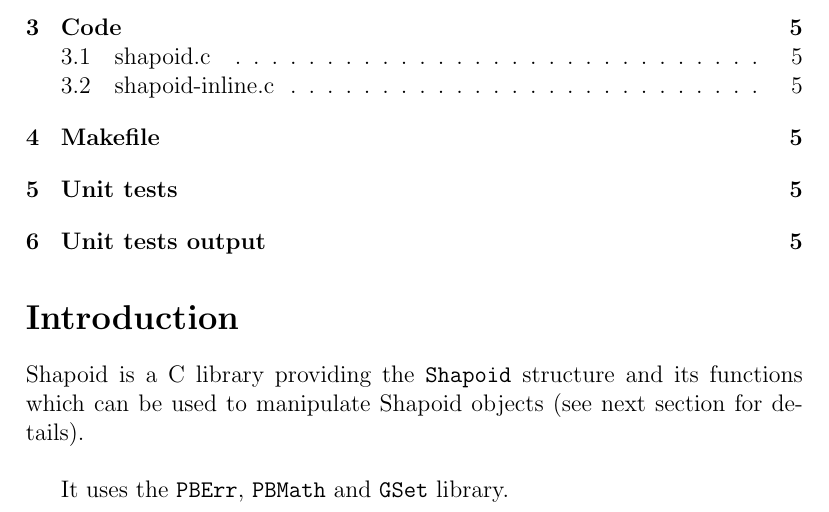
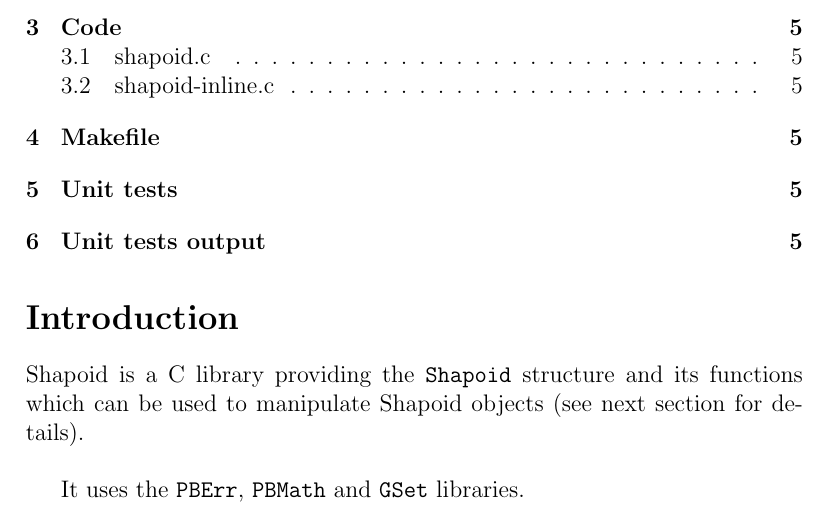
Before and after one commit to BayashiPascal/Shapoid, a LaTeX document (Doc/doc.tex, which reads Doc/shapoid.tex): part of page 1 of 5, cut so that both start at the same text. Compiled offline with pdfLaTeX.

```diff
--- a/Doc/shapoid.tex
+++ b/Doc/shapoid.tex
@@ -2,7 +2,7 @@
 
 Shapoid is a C library providing the \begin{ttfamily}Shapoid\end{ttfamily} structure and its functions which can be used to manipulate Shapoid objects (see next section for details).\\
 
-It uses the \begin{ttfamily}PBErr\end{ttfamily}, \begin{ttfamily}PBMath\end{ttfamily} and \begin{ttfamily}GSet\end{ttfamily} library.\\
+It uses the \begin{ttfamily}PBErr\end{ttfamily}, \begin{ttfamily}PBMath\end{ttfamily} and \begin{ttfamily}GSet\end{ttfamily} libraries.\\
 
 \section{Definitions}
 
```
Also changed, not shown: Doc/doc.pdf.
